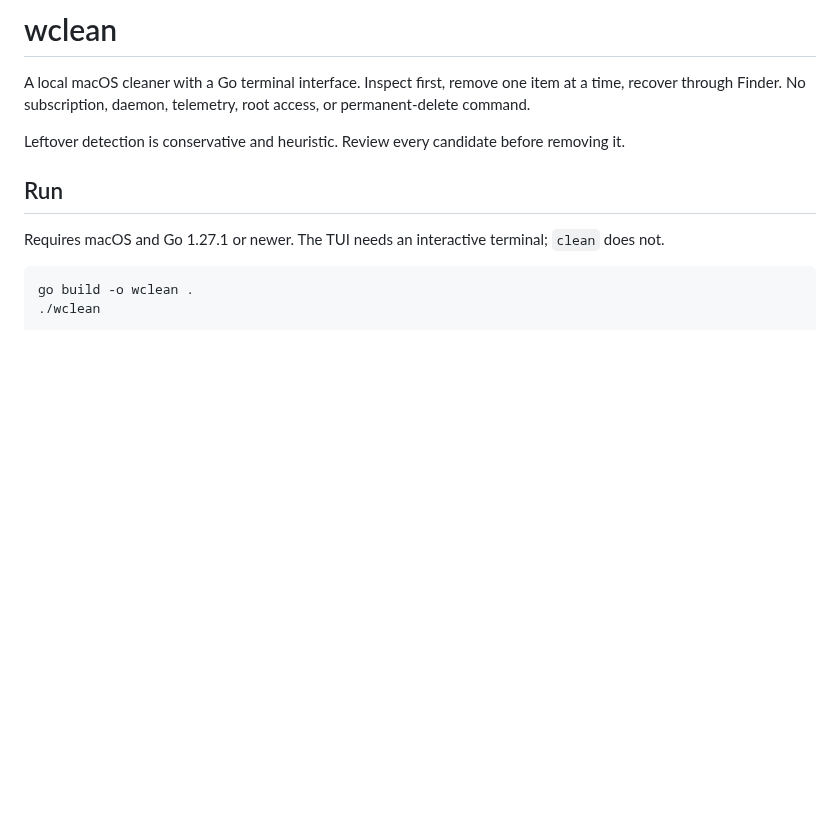
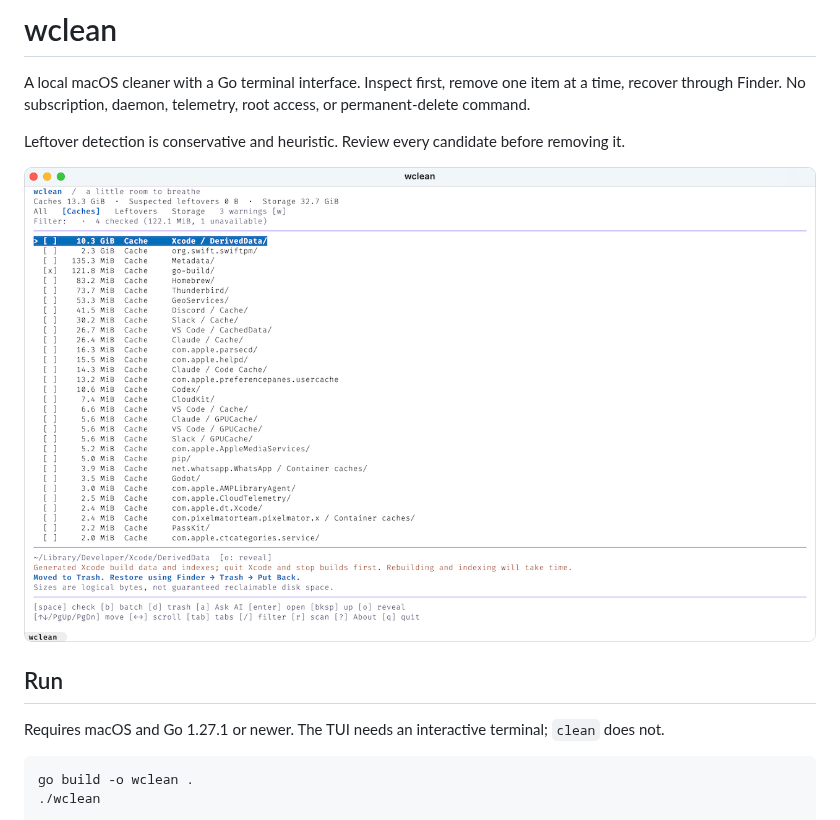
Before and after one commit to Narmo/wclean, a Markdown page: README.md, the part around the change. Rendered like a GitHub page; pictures changed too: wclean-light.png (added); blank space fills up the shorter version.

Commit message:
docs(readme): add a light-theme screenshot

```diff
--- a/README.md
+++ b/README.md
@@ -5,6 +5,8 @@
 A local macOS cleaner with a Go terminal interface. Inspect first, remove one item at a time, recover through Finder. No subscription, daemon, telemetry, root access, or permanent-delete command.
 
 Leftover detection is conservative and heuristic. Review every candidate before removing it.
+
+![wclean scanning ~/Library with the light theme](wclean-light.png)
 
 ## Run
 
```
